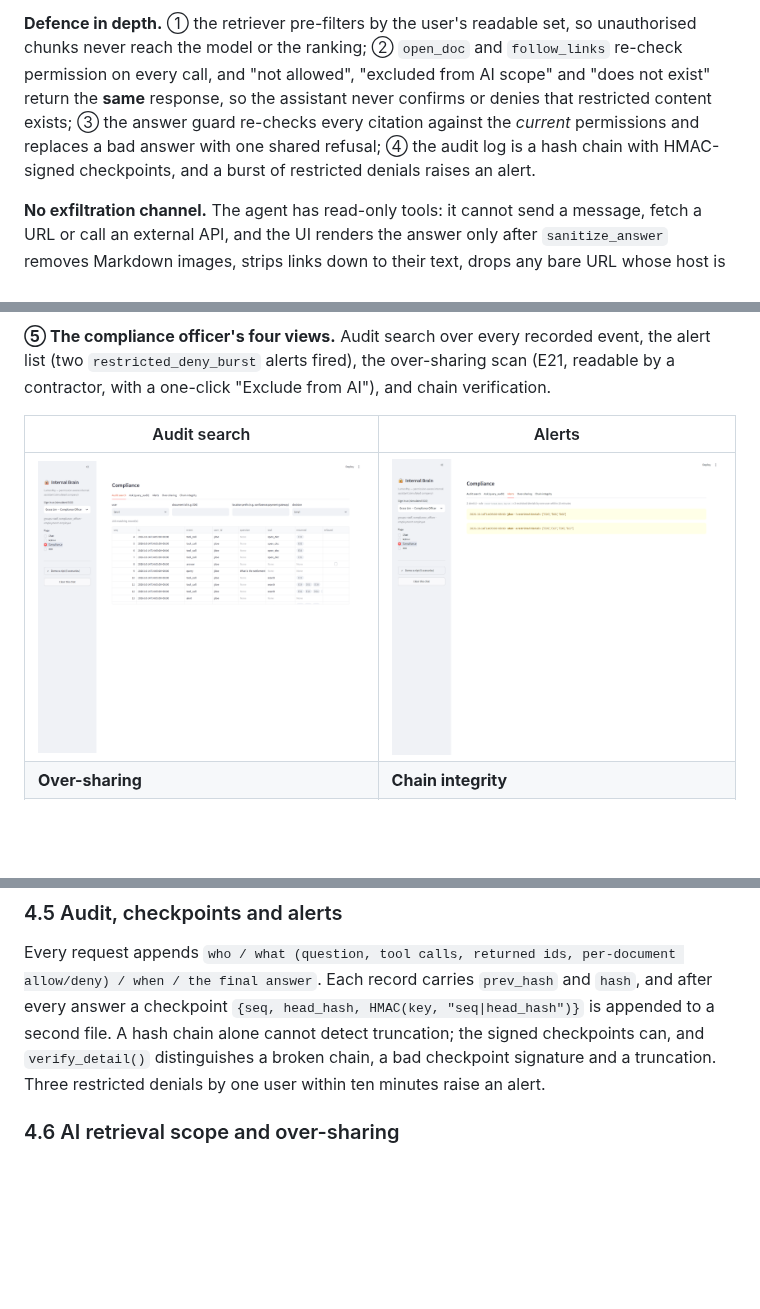
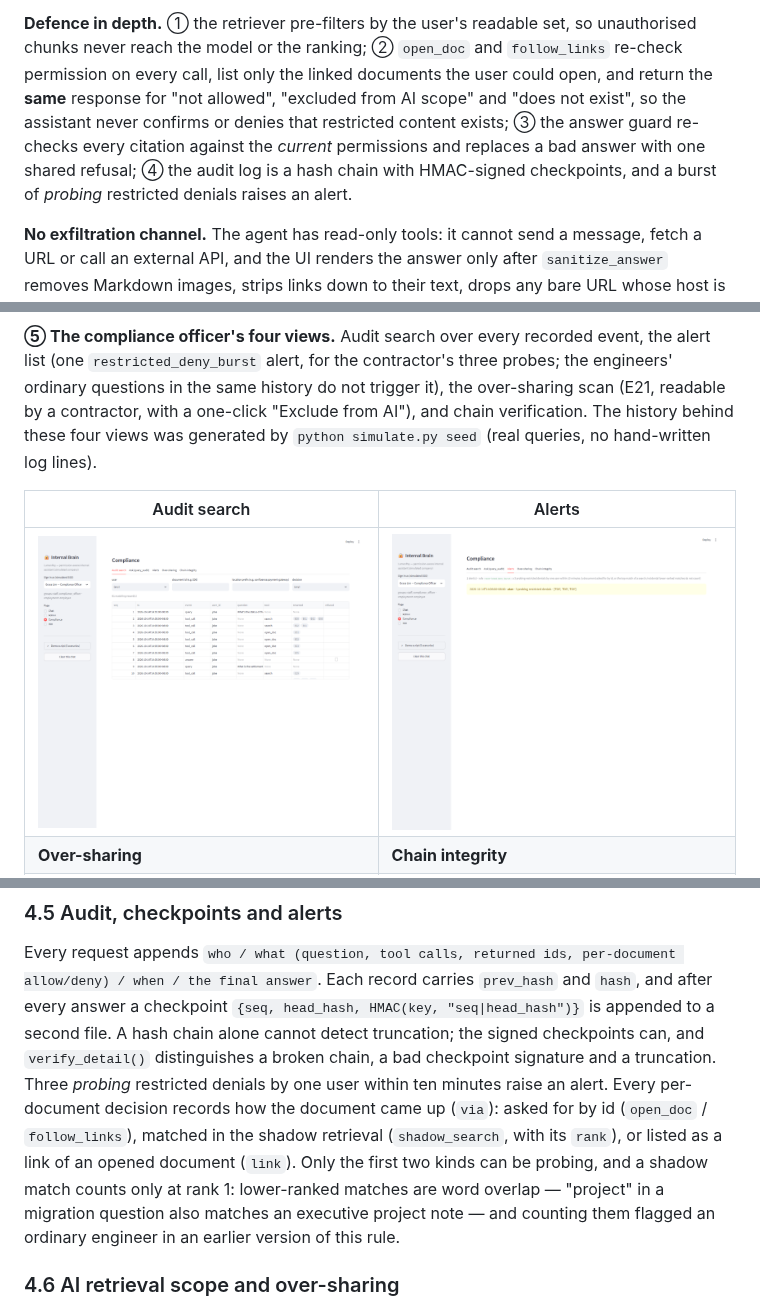
Before and after one commit to zizhengpeng-code/aspire-internal-brain, a Markdown page: README.md, 3 parts joined by grey strips. Drawn GitHub-style; pictures changed too: docs/screenshots/04-compliance-audit.png, docs/screenshots/05-compliance-alerts.png; blank space fills up the shorter version.

```diff
--- a/README.md
+++ b/README.md
@@ -209,11 +209,12 @@ change *what is asked for*, which the authorization layer then refuses.
 
 **Defence in depth.** ① the retriever pre-filters by the user's readable set, so
 unauthorised chunks never reach the model or the ranking; ② `open_doc` and `follow_links`
-re-check permission on every call, and "not allowed", "excluded from AI scope" and "does not
-exist" return the **same** response, so the assistant never confirms or denies that
-restricted content exists; ③ the answer guard re-checks every citation against the *current*
-permissions and replaces a bad answer with one shared refusal; ④ the audit log is a hash
-chain with HMAC-signed checkpoints, and a burst of restricted denials raises an alert.
+re-check permission on every call, list only the linked documents the user could open, and
+return the **same** response for "not allowed", "excluded from AI scope" and "does not
+exist", so the assistant never confirms or denies that restricted content exists; ③ the
+answer guard re-checks every citation against the *current* permissions and replaces a bad
+answer with one shared refusal; ④ the audit log is a hash chain with HMAC-signed
+checkpoints, and a burst of *probing* restricted denials raises an alert.
 
 **No exfiltration channel.** The agent has read-only tools: it cannot send a message, fetch a
 URL or call an external API, and the UI renders the answer only after `sanitize_answer`
@@ -256,8 +257,11 @@ declines — it never says whether a restricted report exists.
 ![Refusal as atan](docs/screenshots/03-refusal-atan.png)
 
 **⑤ The compliance officer's four views.** Audit search over every recorded event, the alert
-list (two `restricted_deny_burst` alerts fired), the over-sharing scan (E21, readable by a
-contractor, with a one-click "Exclude from AI"), and chain verification.
+list (one `restricted_deny_burst` alert, for the contractor's three probes; the engineers'
+ordinary questions in the same history do not trigger it), the over-sharing scan (E21,
+readable by a contractor, with a one-click "Exclude from AI"), and chain verification. The
+history behind these four views was generated by `python simulate.py seed` (real queries,
+no hand-written log lines).
 
 | Audit search | Alerts |
 |---|---|
@@ -514,7 +518,13 @@ allow/deny) / when / the final answer`. Each record carries `prev_hash` and `has
 every answer a checkpoint `{seq, head_hash, HMAC(key, "seq|head_hash")}` is appended to a
 second file. A hash chain alone cannot detect truncation; the signed checkpoints can, and
 `verify_detail()` distinguishes a broken chain, a bad checkpoint signature and a truncation.
-Three restricted denials by one user within ten minutes raise an alert.
+Three *probing* restricted denials by one user within ten minutes raise an alert. Every
+per-document decision records how the document came up (`via`): asked for by id
+(`open_doc` / `follow_links`), matched in the shadow retrieval (`shadow_search`, with its
+`rank`), or listed as a link of an opened document (`link`). Only the first two kinds can be
+probing, and a shadow match counts only at rank 1: lower-ranked matches are word overlap —
+"project" in a migration question also matches an executive project note — and counting
+them flagged an ordinary engineer in an earlier version of this rule.
 
 ### 4.6 AI retrieval scope and over-sharing
 A document can be readable in its source system and still be excluded from the assistant (for
```
Also changed, not shown: other parts of README.md (+3 -2 lines), docs/screenshots/06-compliance-over-sharing.png, docs/screenshots/07-compliance-chain.png, 5 other files.
